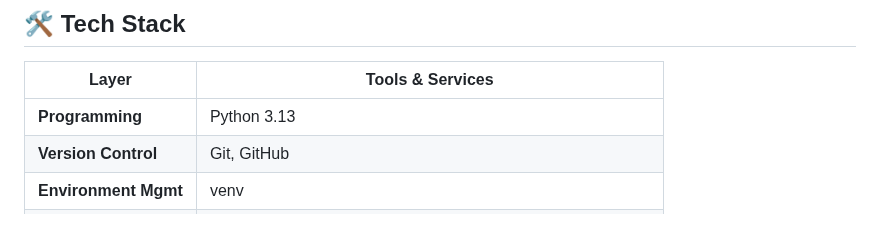
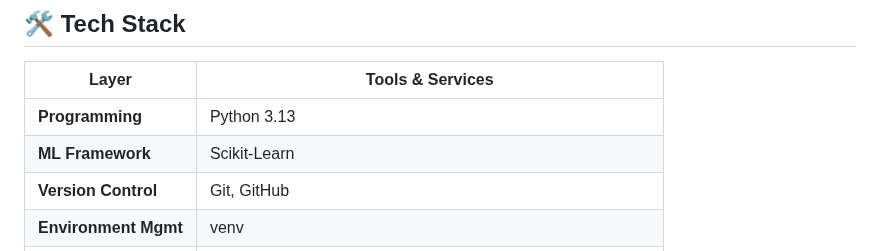
Before and after one commit to sandeepdash-mlops/MLOps-Proj-FintechDomain, a Markdown page: README.md, the part around the change. GitHub-like rendering; blank space fills up the shorter version.

```diff
--- a/README.md
+++ b/README.md
@@ -38,6 +38,7 @@ The model predicts which of their customers are likely to use various payment se
 | Layer                | Tools & Services                                               |
 | -------------------- | -------------------------------------------------------------- |
 | **Programming**      | Python 3.13                                                    |
+| **ML Framework**     | Scikit-Learn                                                   |
 | **Version Control**  | Git, GitHub                                                    |
 | **Environment Mgmt** | venv                                                           |
 | **Database**         | MongoDB Atlas                                                  |
```
